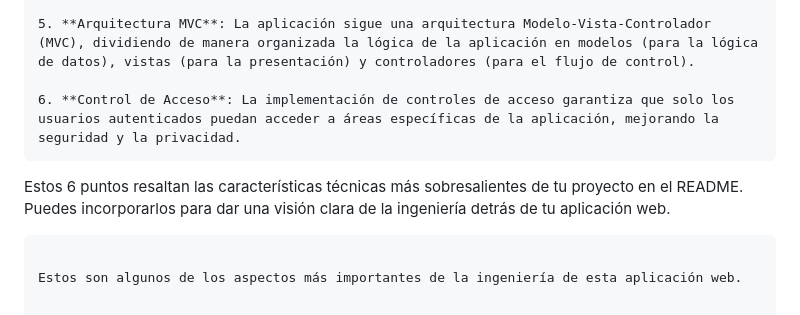
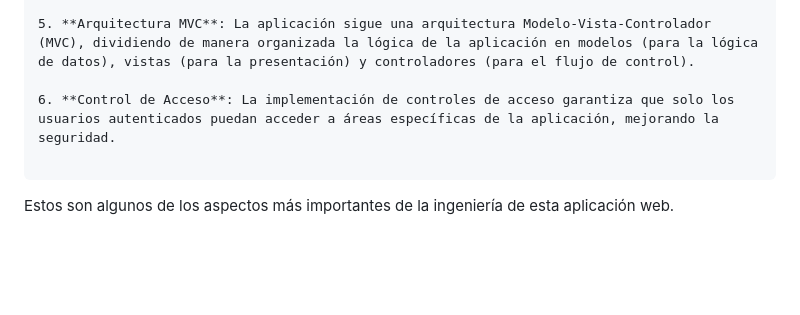
Before and after one commit to binbashz/rent-agile, a Markdown page: README.md, the part around one of its changes. Drawn GitHub-style; blank space fills up the shorter version.

````diff
--- a/README.md
+++ b/README.md
@@ -168,13 +169,9 @@ app.use((err, req, res
 
 5. **Arquitectura MVC**: La aplicación sigue una arquitectura Modelo-Vista-Controlador (MVC), dividiendo de manera organizada la lógica de la aplicación en modelos (para la lógica de datos), vistas (para la presentación) y controladores (para el flujo de control).
 
-6. **Control de Acceso**: La implementación de controles de acceso garantiza que solo los usuarios autenticados puedan acceder a áreas específicas de la aplicación, mejorando la seguridad y la privacidad.
-```
-
-Estos 6 puntos resaltan las características técnicas más sobresalientes de tu proyecto en el README. Puedes incorporarlos para dar una visión clara de la ingeniería detrás de tu aplicación web.
+6. **Control de Acceso**: La implementación de controles de acceso garantiza que solo los usuarios autenticados puedan acceder a áreas específicas de la aplicación, mejorando la seguridad.
 
 ```
-
 Estos son algunos de los aspectos más importantes de la ingeniería de esta aplicación web.
 
 
````
Also changed, not shown: other parts of README.md (+1 -0 lines).
